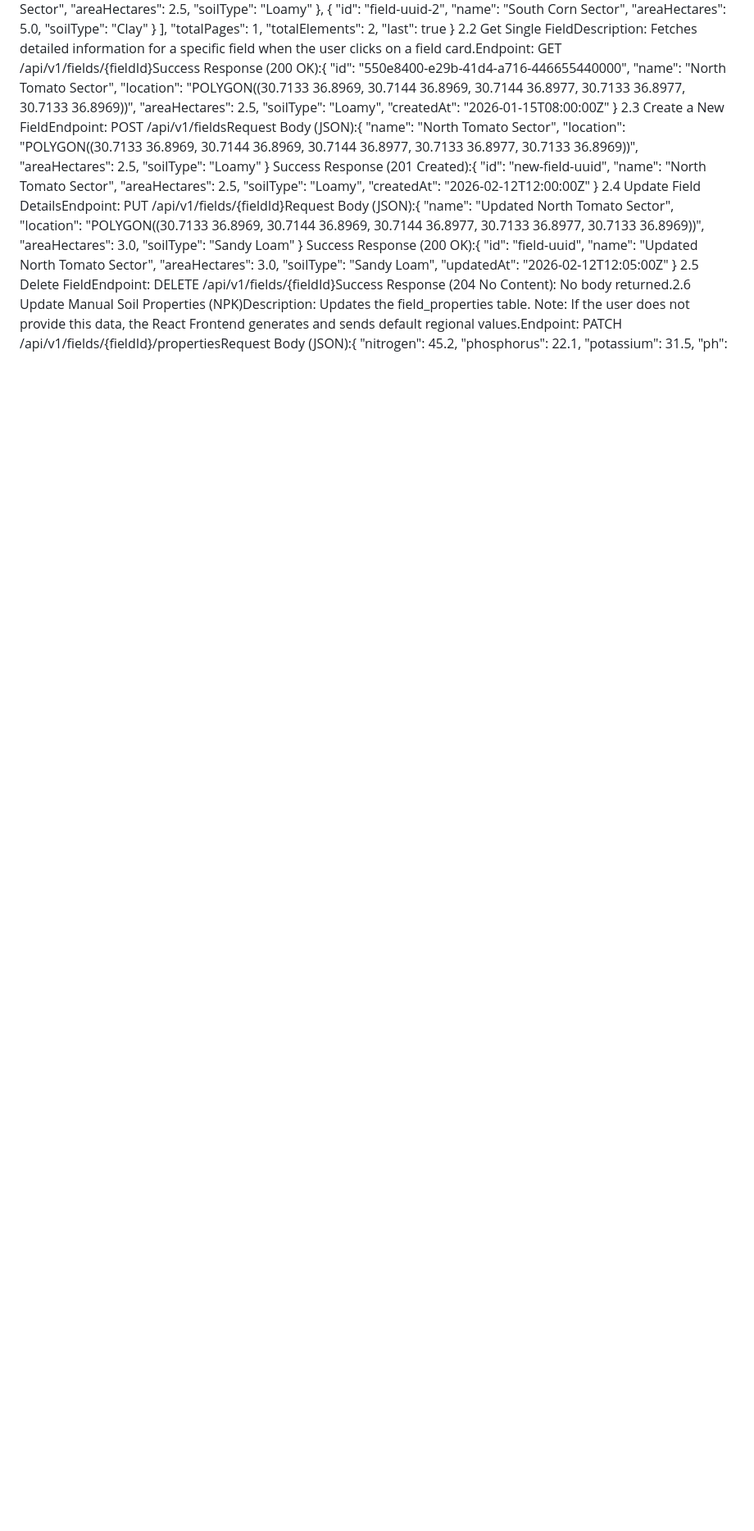
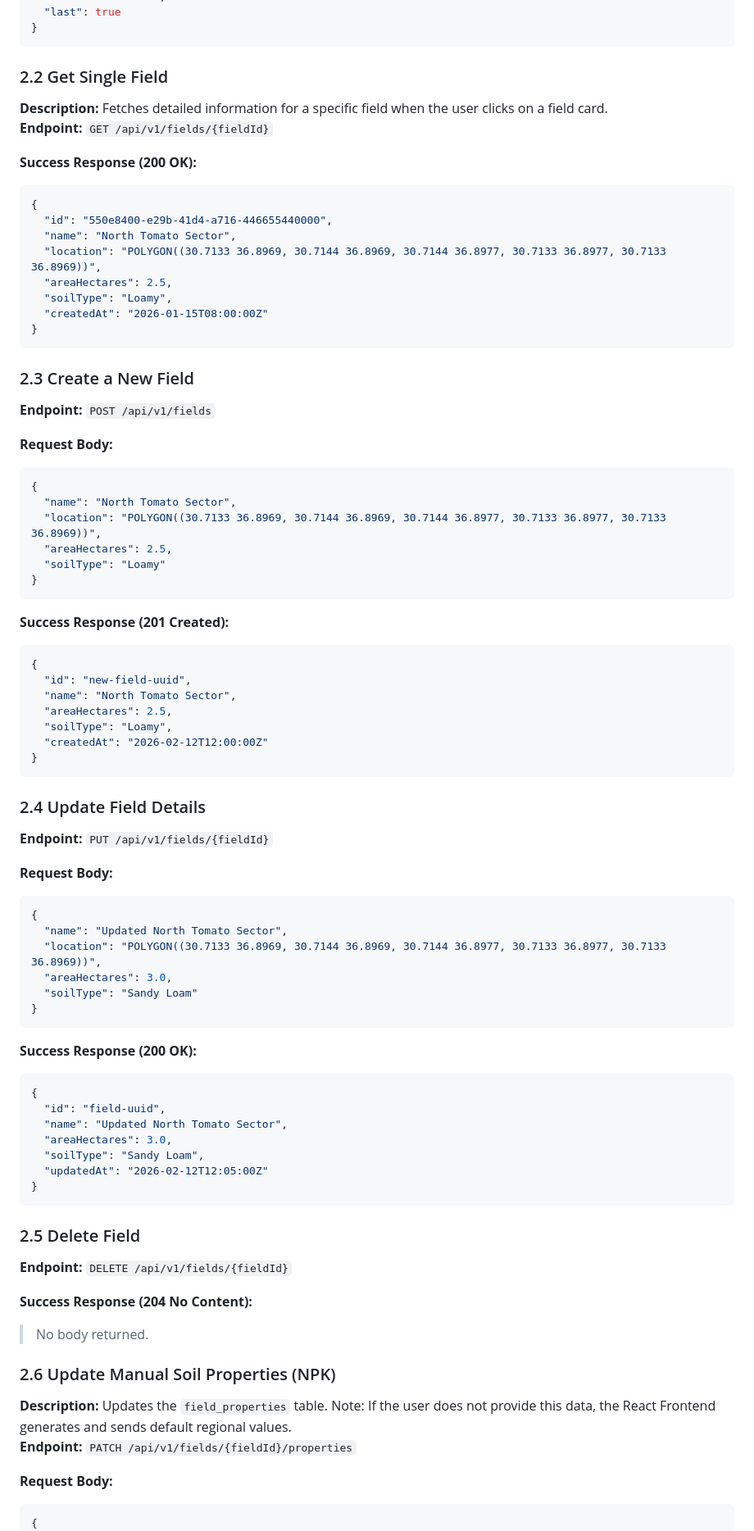
Before and after one commit to BatY0/solara-project, a Markdown page: API specifications.md, the part around one of its changes. Shown at 82% size. Drawn GitHub-style; blank space fills up the shorter version.

Commit message:
docs: Update API specifications

````diff
--- a/API specifications.md
+++ b/API specifications.md
@@ -68,7 +170,15 @@ Success Response (200 OK):{
   "totalElements": 2,
   "last": true
 }
-2.2 Get Single FieldDescription: Fetches detailed information for a specific field when the user clicks on a field card.Endpoint: GET /api/v1/fields/{fieldId}Success Response (200 OK):{
+```
+
+### 2.2 Get Single Field
+**Description:** Fetches detailed information for a specific field when the user clicks on a field card.
+**Endpoint:** `GET /api/v1/fields/{fieldId}`
+
+**Success Response (200 OK):**
+```json
+{
   "id": "550e8400-e29b-41d4-a716-446655440000",
   "name": "North Tomato Sector",
   "location": "POLYGON((30.7133 36.8969, 30.7144 36.8969, 30.7144 36.8977, 30.7133 36.8977, 30.7133 36.8969))",
@@ -76,33 +186,69 @@ Success Response (200 OK):{
   "soilType": "Loamy",
   "createdAt": "2026-01-15T08:00:00Z"
 }
-2.3 Create a New FieldEndpoint: POST /api/v1/fieldsRequest Body (JSON):{
+```
+
+### 2.3 Create a New Field
+**Endpoint:** `POST /api/v1/fields`
+
+**Request Body:**
+```json
+{
   "name": "North Tomato Sector",
   "location": "POLYGON((30.7133 36.8969, 30.7144 36.8969, 30.7144 36.8977, 30.7133 36.8977, 30.7133 36.8969))",
   "areaHectares": 2.5,
   "soilType": "Loamy"
 }
-Success Response (201 Created):{
+```
+
+**Success Response (201 Created):**
+```json
+{
   "id": "new-field-uuid",
   "name": "North Tomato Sector",
   "areaHectares": 2.5,
   "soilType": "Loamy",
   "createdAt": "2026-02-12T12:00:00Z"
 }
-2.4 Update Field DetailsEndpoint: PUT /api/v1/fields/{fieldId}Request Body (JSON):{
+```
+
+### 2.4 Update Field Details
+**Endpoint:** `PUT /api/v1/fields/{fieldId}`
+
+**Request Body:**
+```json
+{
   "name": "Updated North Tomato Sector",
   "location": "POLYGON((30.7133 36.8969, 30.7144 36.8969, 30.7144 36.8977, 30.7133 36.8977, 30.7133 36.8969))",
   "areaHectares": 3.0,
   "soilType": "Sandy Loam"
 }
-Success Response (200 OK):{
+```
+
+**Success Response (200 OK):**
+```json
+{
   "id": "field-uuid",
   "name": "Updated North Tomato Sector",
   "areaHectares": 3.0,
   "soilType": "Sandy Loam",
   "updatedAt": "2026-02-12T12:05:00Z"
 }
-2.5 Delete FieldEndpoint: DELETE /api/v1/fields/{fieldId}Success Response (204 No Content): No body returned.2.6 Update Manual Soil Properties (NPK)Description: Updates the field_properties table. Note: If the user does not provide this data, the React Frontend generates and sends default regional values.Endpoint: PATCH /api/v1/fields/{fieldId}/propertiesRequest Body (JSON):{
+```
+
+### 2.5 Delete Field
+**Endpoint:** `DELETE /api/v1/fields/{fieldId}`
+
+**Success Response (204 No Content):**
+> No body returned.
+
+### 2.6 Update Manual Soil Properties (NPK)
+**Description:** Updates the `field_properties` table. Note: If the user does not provide this data, the React Frontend generates and sends default regional values.
+**Endpoint:** `PATCH /api/v1/fields/{fieldId}/properties`
+
+**Request Body:**
+```json
+{
   "nitrogen": 45.2,
   "phosphorus": 22.1,
   "potassium": 31.5,
````
Also changed, not shown: other parts of API specifications.md (+270 -29 lines).
